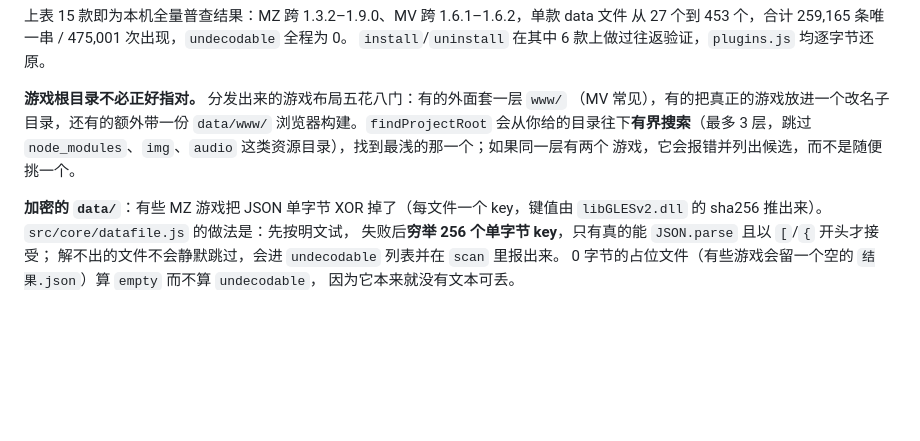
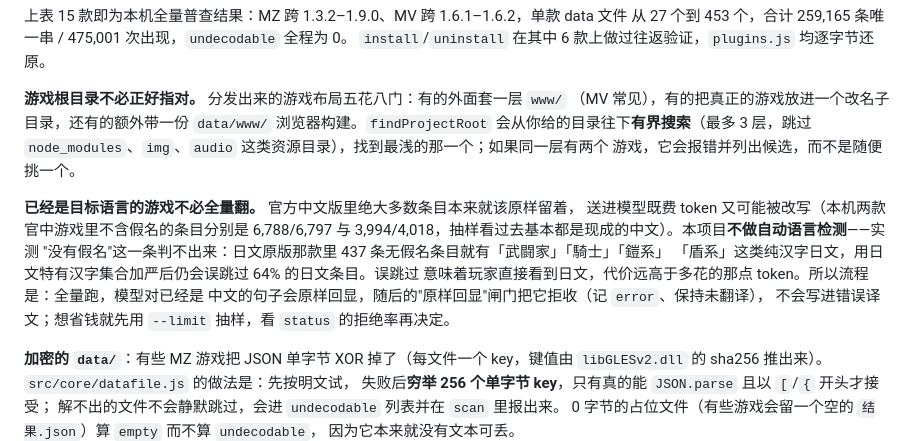
Before and after one commit to MagicalAlmond/Yakusha, a Markdown page: README.md, the part around the change. Drawn GitHub-style; blank space fills up the shorter version.

Commit message:
docs: explain why the pipeline does not auto-detect the source language
Kana alone cannot separate Japanese from Chinese: the Japanese game has 437
kana-free strings and most of them are kanji-only Japanese (武闘家, 騎士, 鎧系).
Even after narrowing with a Japanese-specific kanji set, 64% of them would be
skipped wrongly. Skipping a real string means the player sees Japanese, which
costs more than the extra tokens of translating an already Chinese string.

```diff
--- a/README.md
+++ b/README.md
@@ -189,6 +189,15 @@ node bin/yakusha.js translate "/games/MyGame" --glossary my-terms.json
 `node_modules`、`img`、`audio` 这类资源目录），找到最浅的那一个；如果同一层有两个
 游戏，它会报错并列出候选，而不是随便挑一个。
 
+**已经是目标语言的游戏不必全量翻。** 官方中文版里绝大多数条目本来就该原样留着，
+送进模型既费 token 又可能被改写（本机两款官中游戏里不含假名的条目分别是
+6,788/6,797 与 3,994/4,018，抽样看过去基本都是现成的中文）。本项目**不做自动语言检测**——实测
+"没有假名"这一条判不出来：日文原版那款里 437 条无假名条目就有「武闘家」「騎士」「鎧系」
+「盾系」这类纯汉字日文，用日文特有汉字集合加严后仍会误跳过 64% 的日文条目。误跳过
+意味着玩家直接看到日文，代价远高于多花的那点 token。所以流程是：全量跑，模型对已经是
+中文的句子会原样回显，随后的"原样回显"闸门把它拒收（记 `error`、保持未翻译），
+不会写进错误译文；想省钱就先用 `--limit` 抽样，看 `status` 的拒绝率再决定。
+
 **加密的 `data/`**：有些 MZ 游戏把 JSON 单字节 XOR 掉了（每文件一个 key，键值由
 `libGLESv2.dll` 的 sha256 推出来）。`src/core/datafile.js` 的做法是：先按明文试，
 失败后**穷举 256 个单字节 key**，只有真的能 `JSON.parse` 且以 `[`/`{` 开头才接受；
```
